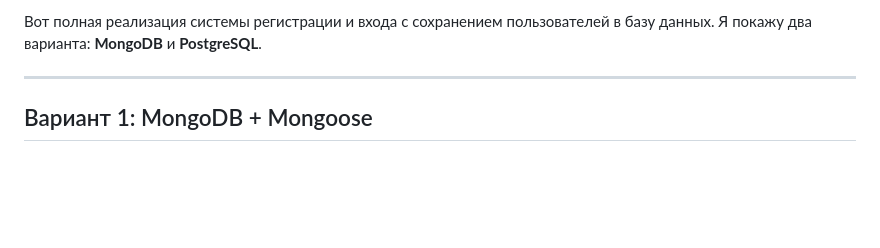
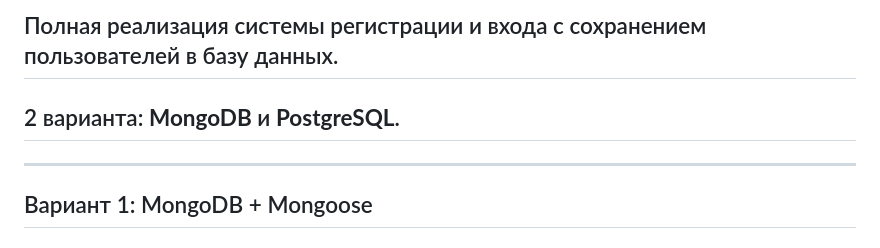
Before and after one commit to ValentiLo/UCHEBN05, a Markdown page: React/полноценная система аутентификации с сохранением пользователей в базе данных.md, the part around the change. Rendered like a GitHub page; blank space fills up the shorter version.

```diff
--- a/React/полноценная система аутентификации с сохранением пользователей в базе данных.md
+++ b/React/полноценная система аутентификации с сохранением пользователей в базе данных.md
@@ -1,4 +1,5 @@
-Вот полная реализация системы регистрации и входа с сохранением пользователей в базу данных. Я покажу два варианта: **MongoDB** и **PostgreSQL**.
+## Полная реализация системы регистрации и входа с сохранением пользователей в базу данных.
+## 2 варианта: **MongoDB** и **PostgreSQL**.
 
 ---
 
```
